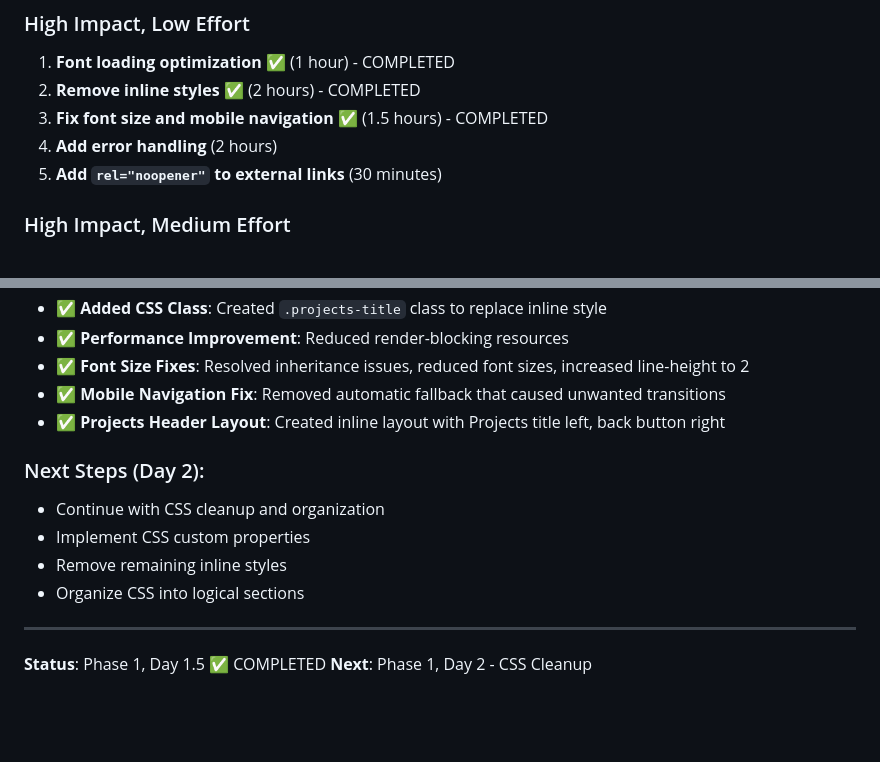
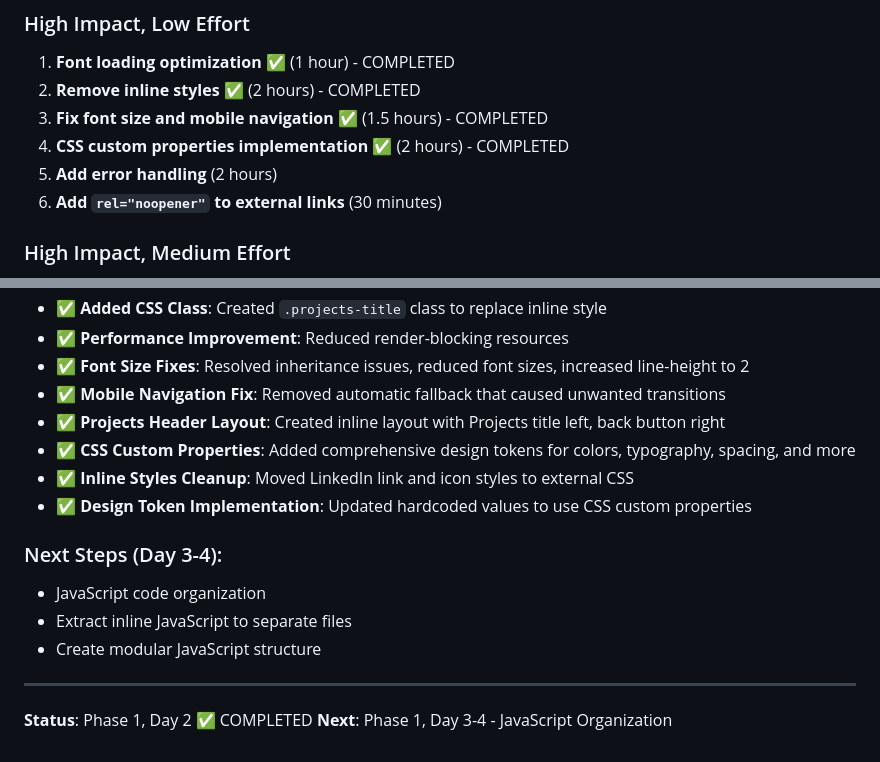
Before and after one commit to Jhbonomo/portfolio.github.io, a Markdown page: IMPLEMENTATION_CHECKLIST.md, 2 parts joined by grey strips. Rendered like a GitHub page; blank space fills up the shorter version.

Commit message:
Update checklist: mark Day 2 CSS cleanup as completed, add comprehensive custom properties and design tokens implementation

```diff
--- a/IMPLEMENTATION_CHECKLIST.md
+++ b/IMPLEMENTATION_CHECKLIST.md
@@ -71,8 +71,9 @@
 1. **Font loading optimization** ✅ (1 hour) - COMPLETED
 2. **Remove inline styles** ✅ (2 hours) - COMPLETED
 3. **Fix font size and mobile navigation** ✅ (1.5 hours) - COMPLETED
-4. **Add error handling** (2 hours)
-5. **Add `rel="noopener"` to external links** (30 minutes)
+4. **CSS custom properties implementation** ✅ (2 hours) - COMPLETED
+5. **Add error handling** (2 hours)
+6. **Add `rel="noopener"` to external links** (30 minutes)
 
 ### High Impact, Medium Effort
 1. **JavaScript code organization** (1 day)
@@ -97,14 +98,16 @@
 - ✅ **Font Size Fixes**: Resolved inheritance issues, reduced font sizes, increased line-height to 2
 - ✅ **Mobile Navigation Fix**: Removed automatic fallback that caused unwanted transitions
 - ✅ **Projects Header Layout**: Created inline layout with Projects title left, back button right
+- ✅ **CSS Custom Properties**: Added comprehensive design tokens for colors, typography, spacing, and more
+- ✅ **Inline Styles Cleanup**: Moved LinkedIn link and icon styles to external CSS
+- ✅ **Design Token Implementation**: Updated hardcoded values to use CSS custom properties
 
-### Next Steps (Day 2):
-- Continue with CSS cleanup and organization
-- Implement CSS custom properties
-- Remove remaining inline styles
-- Organize CSS into logical sections
+### Next Steps (Day 3-4):
+- JavaScript code organization
+- Extract inline JavaScript to separate files
+- Create modular JavaScript structure
 
 ---
 
-**Status**: Phase 1, Day 1.5 ✅ COMPLETED
-**Next**: Phase 1, Day 2 - CSS Cleanup
+**Status**: Phase 1, Day 2 ✅ COMPLETED
+**Next**: Phase 1, Day 3-4 - JavaScript Organization
```
Also changed, not shown: other parts of IMPLEMENTATION_CHECKLIST.md (+9 -9 lines).
